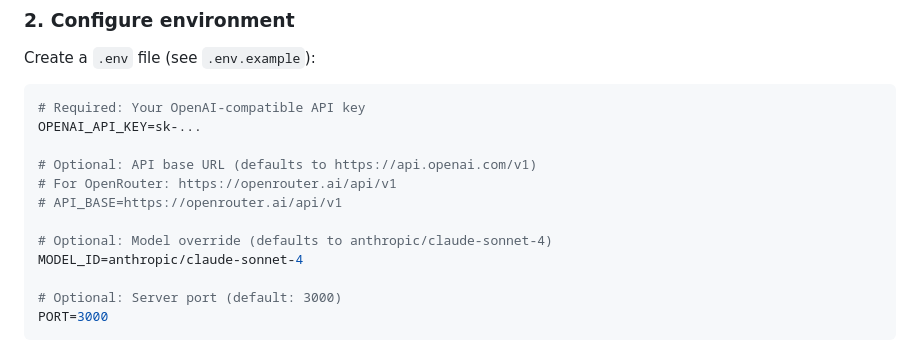
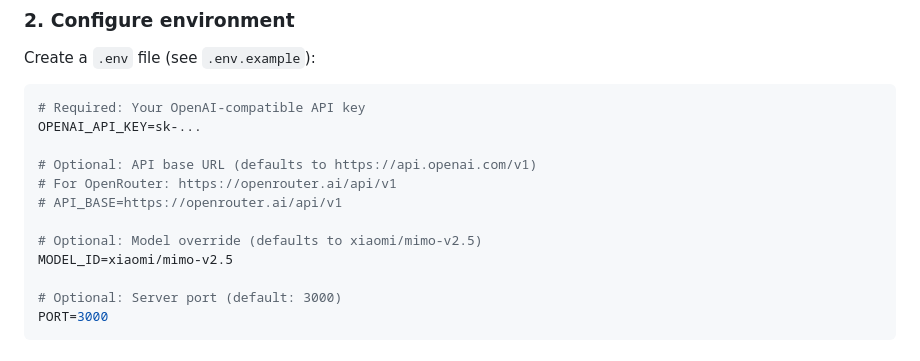
Before and after one commit to abidhmuhsin/awesome_ai, a Markdown page: agents/pi_generative_ui/README.md, the part around the change. Drawn GitHub-style.

Commit message:
[pi-genui] update README to use xiaomi/mimo-v2.5 model

```diff
--- a/agents/pi_generative_ui/README.md
+++ b/agents/pi_generative_ui/README.md
@@ -58,8 +58,8 @@ OPENAI_API_KEY=sk-...
 # For OpenRouter: https://openrouter.ai/api/v1
 # API_BASE=https://openrouter.ai/api/v1
 
-# Optional: Model override (defaults to anthropic/claude-sonnet-4)
-MODEL_ID=anthropic/claude-sonnet-4
+# Optional: Model override (defaults to xiaomi/mimo-v2.5)
+MODEL_ID=xiaomi/mimo-v2.5
 
 # Optional: Server port (default: 3000)
 PORT=3000
```
